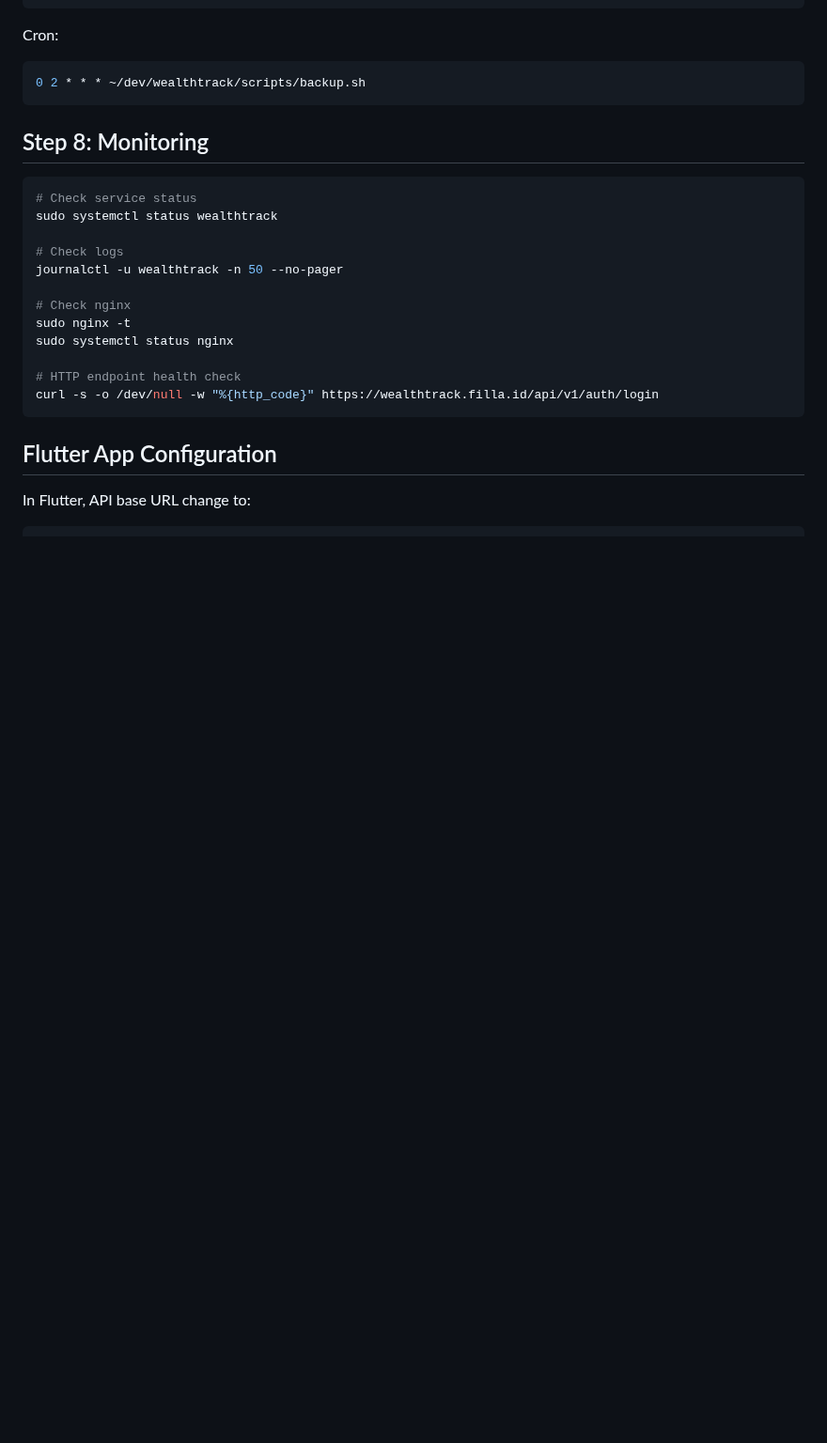
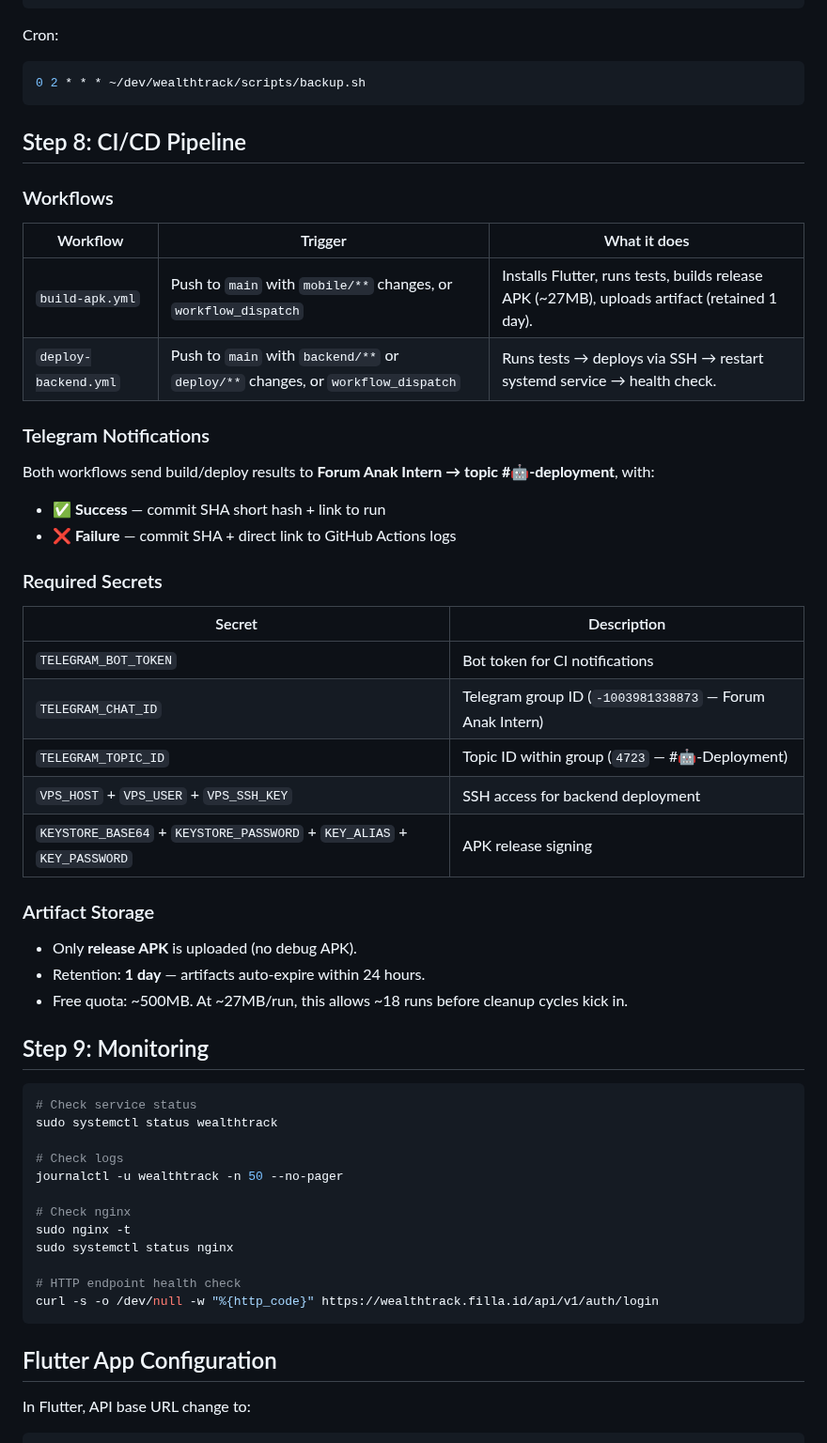
Before and after one commit to mkhaufillah/wealthtrack, a Markdown page: docs/07-deployment.md, the part around the change. Shown at 94% size. GitHub-like rendering; blank space fills up the shorter version.

Commit message:
docs: sync CHANGELOG, README, deployment doc with CI notifications

````diff
--- a/docs/07-deployment.md
+++ b/docs/07-deployment.md
@@ -298,7 +298,39 @@ Cron:
 0 2 * * * ~/dev/wealthtrack/scripts/backup.sh
 ```
 
-## Step 8: Monitoring
+## Step 8: CI/CD Pipeline
+
+### Workflows
+
+| Workflow | Trigger | What it does |
+|----------|---------|--------------|
+| `build-apk.yml` | Push to `main` with `mobile/**` changes, or `workflow_dispatch` | Installs Flutter, runs tests, builds release APK (~27MB), uploads artifact (retained 1 day). |
+| `deploy-backend.yml` | Push to `main` with `backend/**` or `deploy/**` changes, or `workflow_dispatch` | Runs tests → deploys via SSH → restart systemd service → health check. |
+
+### Telegram Notifications
+
+Both workflows send build/deploy results to **Forum Anak Intern → topic #🤖-deployment**, with:
+
+- ✅ **Success** — commit SHA short hash + link to run
+- ❌ **Failure** — commit SHA + direct link to GitHub Actions logs
+
+### Required Secrets
+
+| Secret | Description |
+|--------|------------|
+| `TELEGRAM_BOT_TOKEN` | Bot token for CI notifications |
+| `TELEGRAM_CHAT_ID` | Telegram group ID (`-1003981338873` — Forum Anak Intern) |
+| `TELEGRAM_TOPIC_ID` | Topic ID within group (`4723` — #🤖-Deployment) |
+| `VPS_HOST` + `VPS_USER` + `VPS_SSH_KEY` | SSH access for backend deployment |
+| `KEYSTORE_BASE64` + `KEYSTORE_PASSWORD` + `KEY_ALIAS` + `KEY_PASSWORD` | APK release signing |
+
+### Artifact Storage
+
+- Only **release APK** is uploaded (no debug APK).
+- Retention: **1 day** — artifacts auto-expire within 24 hours.
+- Free quota: ~500MB. At ~27MB/run, this allows ~18 runs before cleanup cycles kick in.
+
+## Step 9: Monitoring
 
 ```bash
 # Check service status
````
Also changed, not shown: CHANGELOG.md (+14 -0 lines), README.md (+9 -0 lines).
